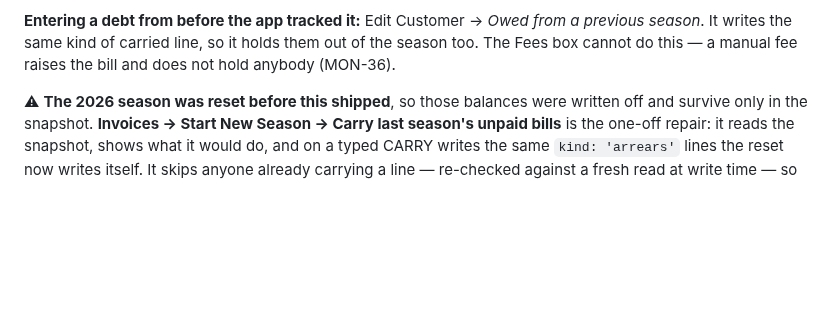
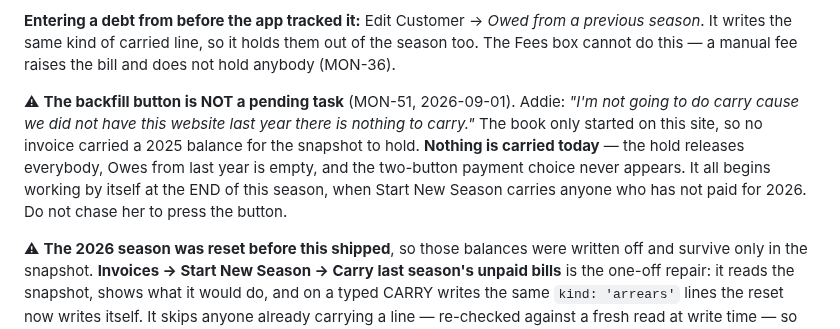
Before and after one commit to addieflips/Highlighting-Utah, a Markdown page: system-map.md, the part around the change. GitHub-like rendering; blank space fills up the shorter version.

Commit message:
Record that the backfill is not to be run — there is nothing to carry
Addie: "I'm not going to do carry cause we did not have this website last year
there is nothing to carry."

Documentation only. The book only started on this site, so no invoice carried a
2025 balance for the snapshot to hold, and the one-off backfill has nothing to
find. Written down so it stops reading as a pending task in every summary —
including mine, which raised it four times.

What that means today: nothing carries, so the money hold releases everybody,
Schedule > Owes from last year is empty, and the two-button payment choice
never appears. The mechanism is dormant rather than wasted — at the END of this
season Start New Season carries anyone who has not paid for 2026 onto the 2027
bill by itself, with no button involved.

The button is kept rather than removed: it is idempotent, writes nothing
without a typed CARRY, and a season reset run before the carry shipped is
exactly the case it exists for. Deleting it would only mean rebuilding it the
next time that happens.

Co-Authored-By: Claude Opus 5 <noreply@anthropic.com>
Claude-Session: https://claude.ai/code/session_01HZZs4Q1MkgBVPmRF6mrmG7

```diff
--- a/system-map.md
+++ b/system-map.md
@@ -696,6 +696,14 @@ card is actually charged.
 season*. It writes the same kind of carried line, so it holds them out of the season too.
 The Fees box cannot do this — a manual fee raises the bill and does not hold anybody
 (MON-36).
+
+⚠ **The backfill button is NOT a pending task** (MON-51, 2026-09-01). Addie: *"I'm not
+going to do carry cause we did not have this website last year there is nothing to
+carry."* The book only started on this site, so no invoice carried a 2025 balance for the
+snapshot to hold. **Nothing is carried today** — the hold releases everybody, Owes from
+last year is empty, and the two-button payment choice never appears. It all begins working
+by itself at the END of this season, when Start New Season carries anyone who has not paid
+for 2026. Do not chase her to press the button.
 
 ⚠ **The 2026 season was reset before this shipped**, so those balances were written off
 and survive only in the snapshot. **Invoices → Start New Season → Carry last season's
```
Also changed, not shown: claude/questions-map.md (+1 -0 lines).
